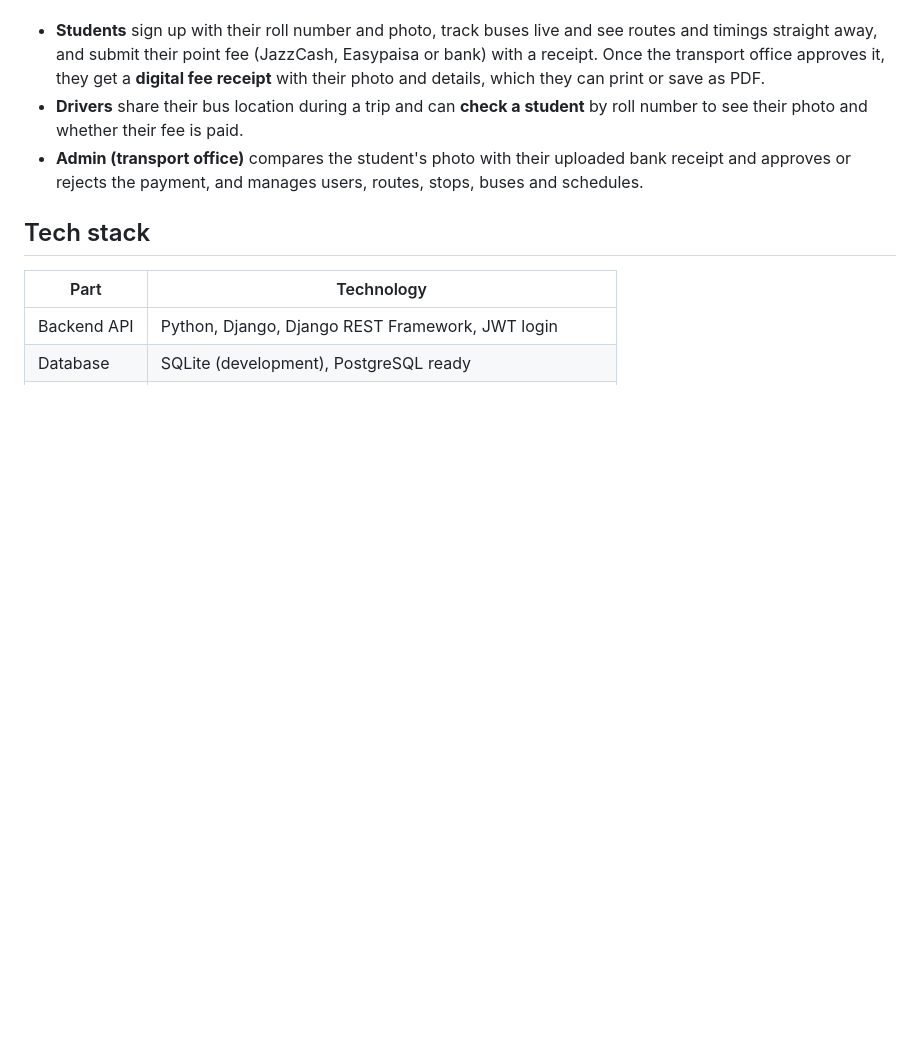
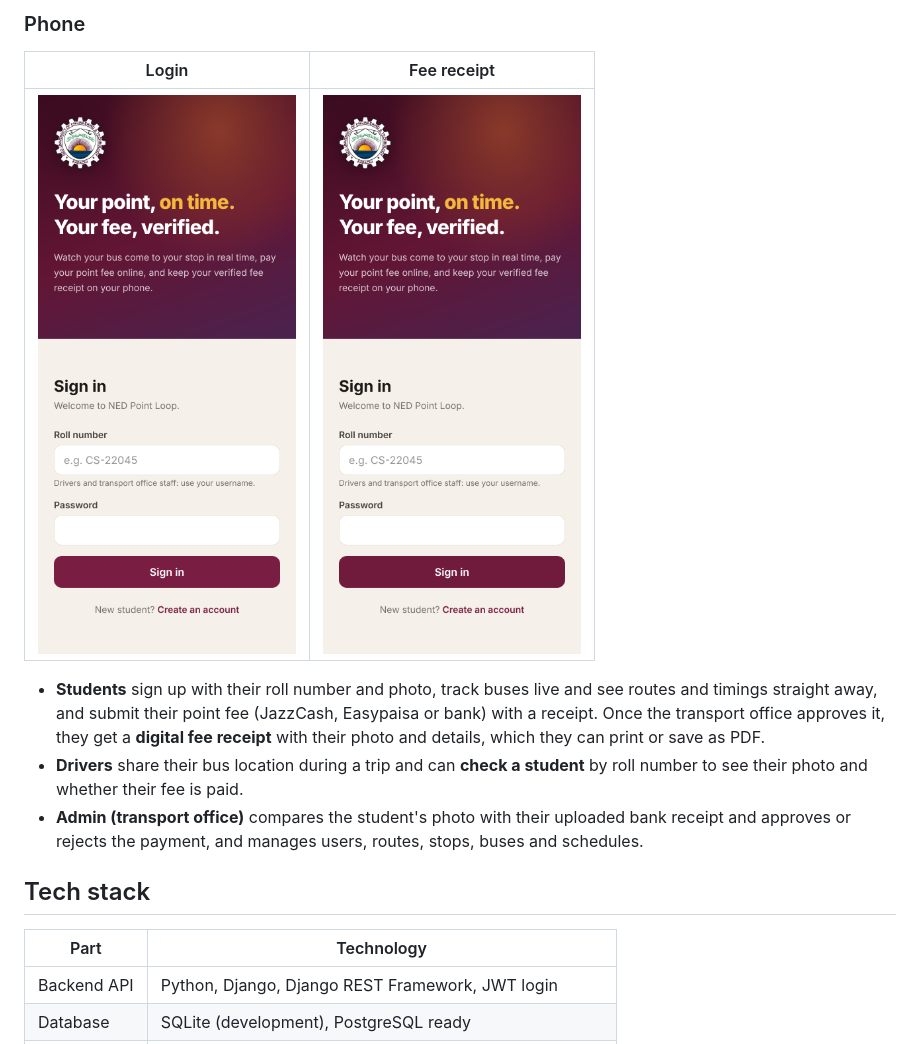
Before and after one commit to omerjahmed21-collab/ned-point-loop, a Markdown page: README.md, the part around one of its changes. GitHub-like rendering; blank space fills up the shorter version.

Commit message:
Enhance README with interface screenshots
Added screenshots for student, driver, admin, and phone interfaces to README.

```diff
--- a/README.md
+++ b/README.md
@@ -4,3 +34,7 @@ University point bus tracking and fee receipt system for NED University.
+### Phone
+| Login | Fee receipt |
+|---|---|
+| ![Mobile login](13-mobile-login.png) | ![Mobile receipt](14-mobile-fee-receipt.png) |
 
 - **Students** sign up with their roll number and photo, track buses live and see routes and timings straight away, and submit their point fee (JazzCash, Easypaisa or bank) with a receipt. Once the transport office approves it, they get a **digital fee receipt** with their photo and details, which they can print or save as PDF.
 - **Drivers** share their bus location during a trip and can **check a student** by roll number to see their photo and whether their fee is paid.
```
Also changed, not shown: other parts of README.md (+30 -0 lines).
